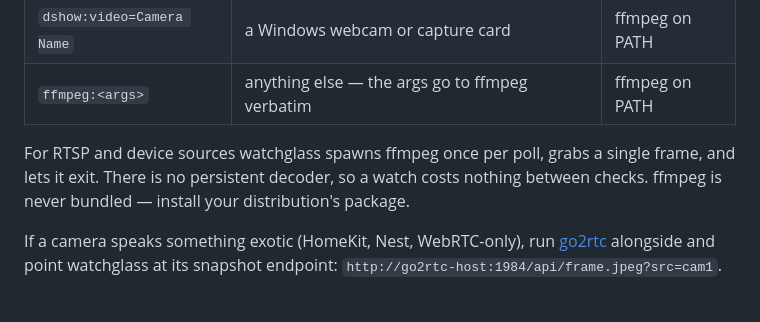
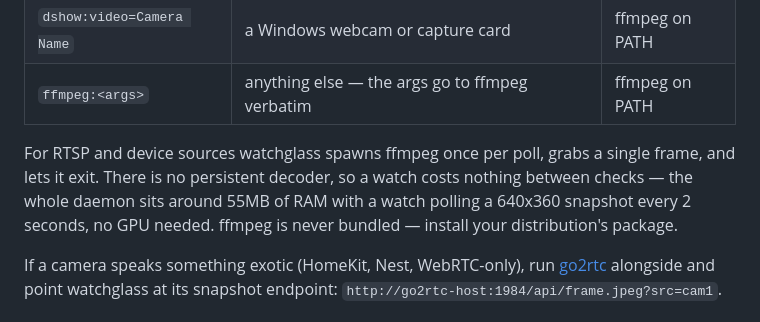
Before and after one commit to darrenhuai/watchglass, a Markdown page: README.md, the part around the change. Rendered like a GitHub page.

Commit message:
docs: publish measured RAM figure
~55MB private with one watch polling a 640x360 snapshot every 2s,
stable at fresh start and steady state.

```diff
--- a/README.md
+++ b/README.md
@@ -77,8 +77,9 @@ Installs to `$(go env GOPATH)/bin` (`$HOME/go/bin` by default).
 
 For RTSP and device sources watchglass spawns ffmpeg once per poll, grabs a
 single frame, and lets it exit. There is no persistent decoder, so a watch
-costs nothing between checks. ffmpeg is never bundled — install your
-distribution's package.
+costs nothing between checks — the whole daemon sits around 55MB of RAM
+with a watch polling a 640x360 snapshot every 2 seconds, no GPU needed.
+ffmpeg is never bundled — install your distribution's package.
 
 If a camera speaks something exotic (HomeKit, Nest, WebRTC-only), run
 [go2rtc](https://github.com/AlexxIT/go2rtc) alongside and point watchglass at
```
